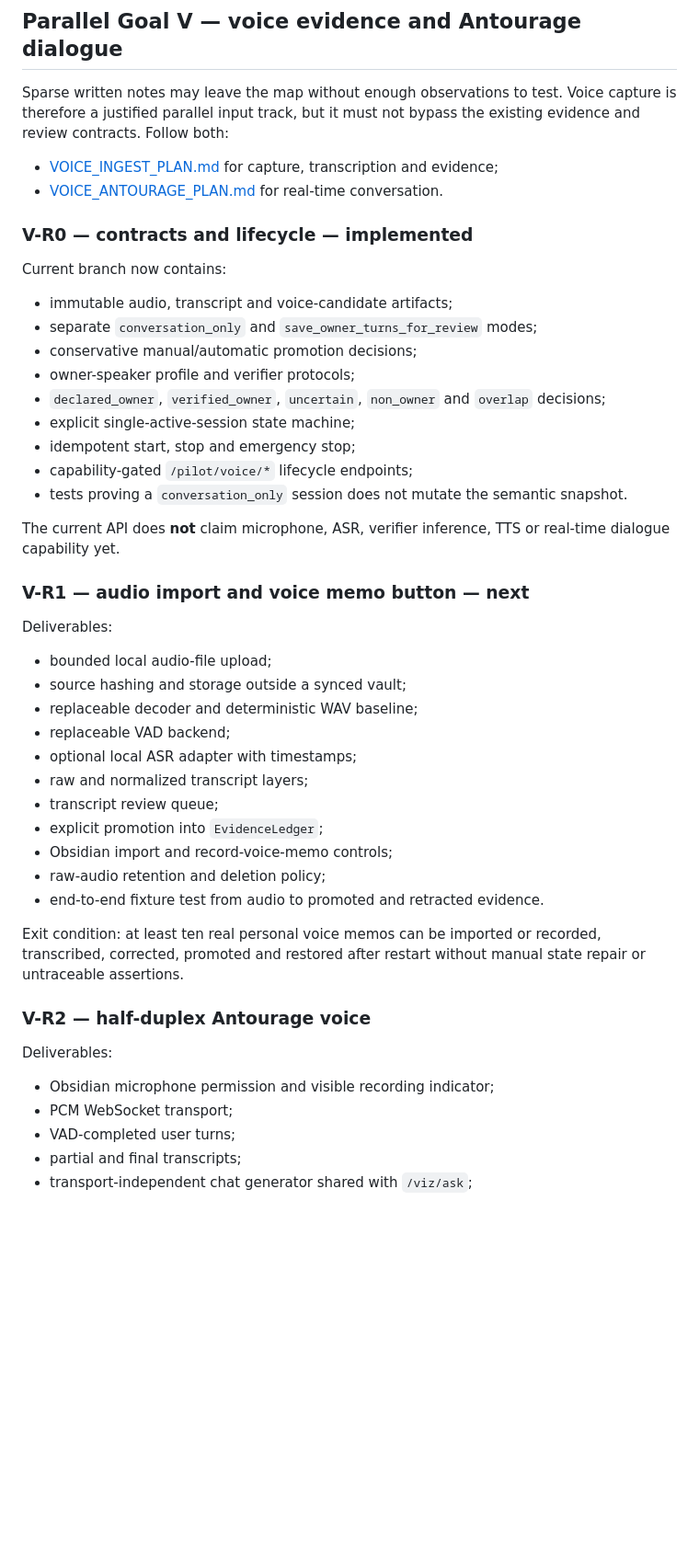
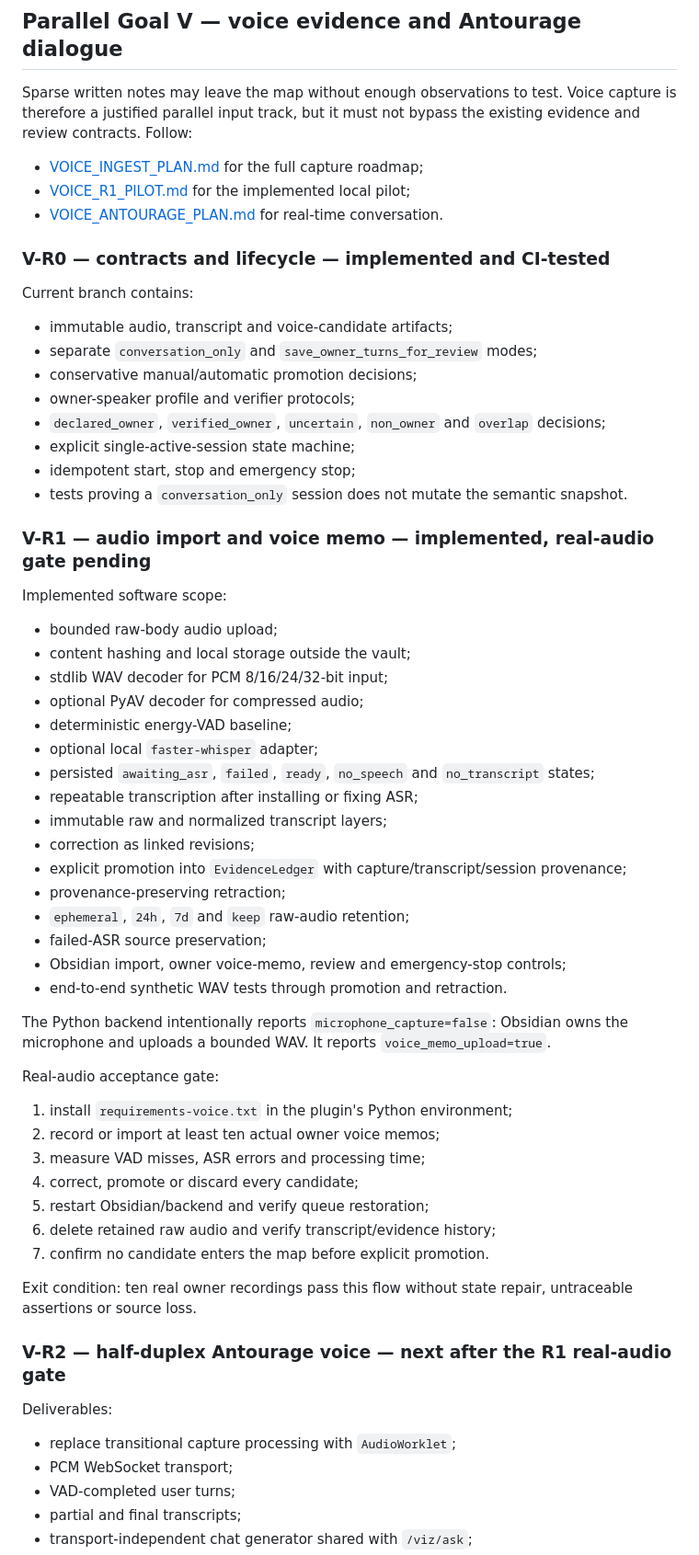
Before and after one commit to re-1n/FVSC, a Markdown page: docs/NEXT_GOALS.md, the part around one of its changes. Shown at 92% size. Rendered like a GitHub page; blank space fills up the shorter version.

```diff
--- a/docs/NEXT_GOALS.md
+++ b/docs/NEXT_GOALS.md
@@ -76,14 +76,15 @@ Exit condition: no source-lifecycle defect requires deleting `.fvsc/pilot-state.
 
 Sparse written notes may leave the map without enough observations to test. Voice
 capture is therefore a justified parallel input track, but it must not bypass the
-existing evidence and review contracts. Follow both:
+existing evidence and review contracts. Follow:
 
-- [VOICE_INGEST_PLAN.md](./VOICE_INGEST_PLAN.md) for capture, transcription and evidence;
+- [VOICE_INGEST_PLAN.md](./VOICE_INGEST_PLAN.md) for the full capture roadmap;
+- [VOICE_R1_PILOT.md](./VOICE_R1_PILOT.md) for the implemented local pilot;
 - [VOICE_ANTOURAGE_PLAN.md](./VOICE_ANTOURAGE_PLAN.md) for real-time conversation.
 
-### V-R0 — contracts and lifecycle — implemented
+### V-R0 — contracts and lifecycle — implemented and CI-tested
 
-Current branch now contains:
+Current branch contains:
 
 - immutable audio, transcript and voice-candidate artifacts;
 - separate `conversation_only` and `save_owner_turns_for_review` modes;
@@ -92,37 +93,50 @@ Current branch now contains:
 - `declared_owner`, `verified_owner`, `uncertain`, `non_owner` and `overlap` decisions;
 - explicit single-active-session state machine;
 - idempotent start, stop and emergency stop;
-- capability-gated `/pilot/voice/*` lifecycle endpoints;
 - tests proving a `conversation_only` session does not mutate the semantic snapshot.
 
-The current API does **not** claim microphone, ASR, verifier inference, TTS or
-real-time dialogue capability yet.
+### V-R1 — audio import and voice memo — implemented, real-audio gate pending
 
-### V-R1 — audio import and voice memo button — next
+Implemented software scope:
+
+- bounded raw-body audio upload;
+- content hashing and local storage outside the vault;
+- stdlib WAV decoder for PCM 8/16/24/32-bit input;
+- optional PyAV decoder for compressed audio;
+- deterministic energy-VAD baseline;
+- optional local `faster-whisper` adapter;
+- persisted `awaiting_asr`, `failed`, `ready`, `no_speech` and `no_transcript` states;
+- repeatable transcription after installing or fixing ASR;
+- immutable raw and normalized transcript layers;
+- correction as linked revisions;
+- explicit promotion into `EvidenceLedger` with capture/transcript/session provenance;
+- provenance-preserving retraction;
+- `ephemeral`, `24h`, `7d` and `keep` raw-audio retention;
+- failed-ASR source preservation;
+- Obsidian import, owner voice-memo, review and emergency-stop controls;
+- end-to-end synthetic WAV tests through promotion and retraction.
+
+The Python backend intentionally reports `microphone_capture=false`: Obsidian owns the
+microphone and uploads a bounded WAV. It reports `voice_memo_upload=true`.
+
+Real-audio acceptance gate:
+
+1. install `requirements-voice.txt` in the plugin's Python environment;
+2. record or import at least ten actual owner voice memos;
+3. measure VAD misses, ASR errors and processing time;
+4. correct, promote or discard every candidate;
+5. restart Obsidian/backend and verify queue restoration;
+6. delete retained raw audio and verify transcript/evidence history;
+7. confirm no candidate enters the map before explicit promotion.
+
+Exit condition: ten real owner recordings pass this flow without state repair,
+untraceable assertions or source loss.
+
+### V-R2 — half-duplex Antourage voice — next after the R1 real-audio gate
 
 Deliverables:
 
-- bounded local audio-file upload;
-- source hashing and storage outside a synced vault;
-- replaceable decoder and deterministic WAV baseline;
-- replaceable VAD backend;
-- optional local ASR adapter with timestamps;
-- raw and normalized transcript layers;
-- transcript review queue;
-- explicit promotion into `EvidenceLedger`;
-- Obsidian import and record-voice-memo controls;
-- raw-audio retention and deletion policy;
-- end-to-end fixture test from audio to promoted and retracted evidence.
-
-Exit condition: at least ten real personal voice memos can be imported or recorded,
-transcribed, corrected, promoted and restored after restart without manual state
-repair or untraceable assertions.
-
-### V-R2 — half-duplex Antourage voice
-
-Deliverables:
-
-- Obsidian microphone permission and visible recording indicator;
+- replace transitional capture processing with `AudioWorklet`;
 - PCM WebSocket transport;
 - VAD-completed user turns;
 - partial and final transcripts;
```
Also changed, not shown: other parts of docs/NEXT_GOALS.md (+50 -5 lines).
